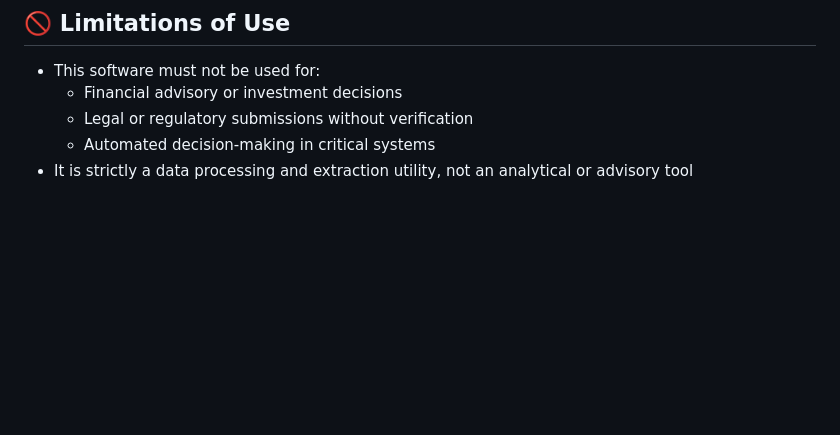
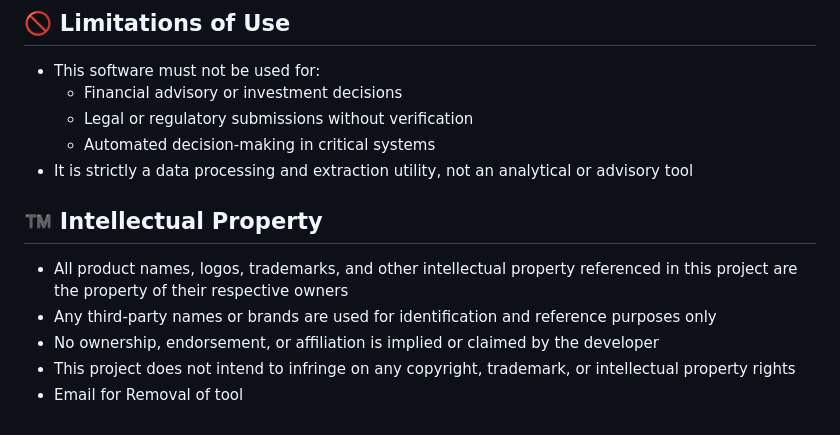
Before and after one commit to saprecar/CAS_to_Spreadsheet, a Markdown page: README.md, the part around the change. Drawn GitHub-style; blank space fills up the shorter version.

```diff
--- a/README.md
+++ b/README.md
@@ -186,3 +186,9 @@ Commercial use requires prior permission from the author.
   * Legal or regulatory submissions without verification
   * Automated decision-making in critical systems
 * It is strictly a data processing and extraction utility, not an analytical or advisory tool
+## ™️ Intellectual Property
+* All product names, logos, trademarks, and other intellectual property referenced in this project are the property of their respective owners
+* Any third-party names or brands are used for identification and reference purposes only
+* No ownership, endorsement, or affiliation is implied or claimed by the developer
+* This project does not intend to infringe on any copyright, trademark, or intellectual property rights
+* Email for Removal of tool
```
